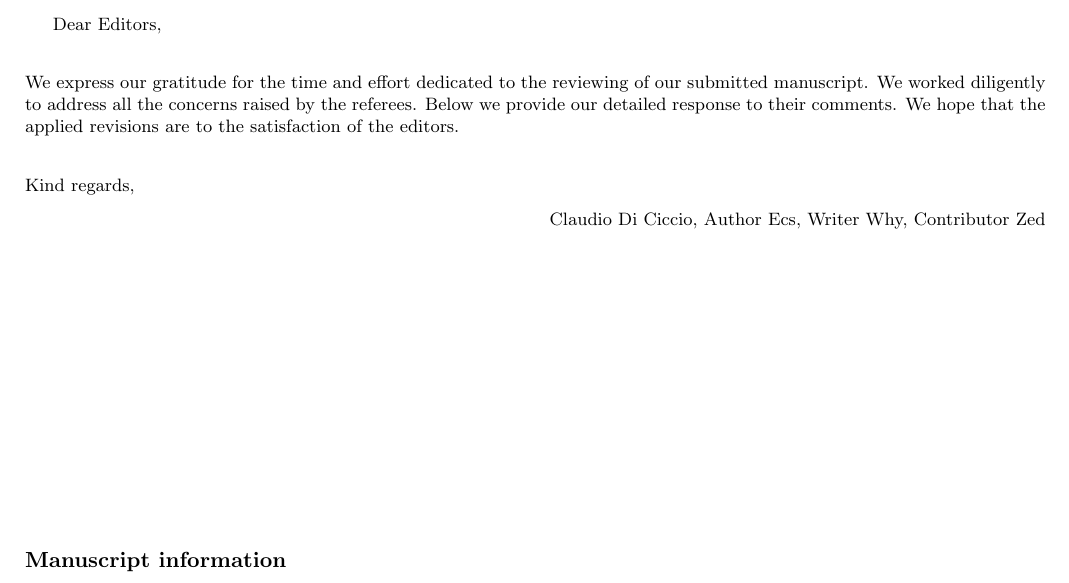
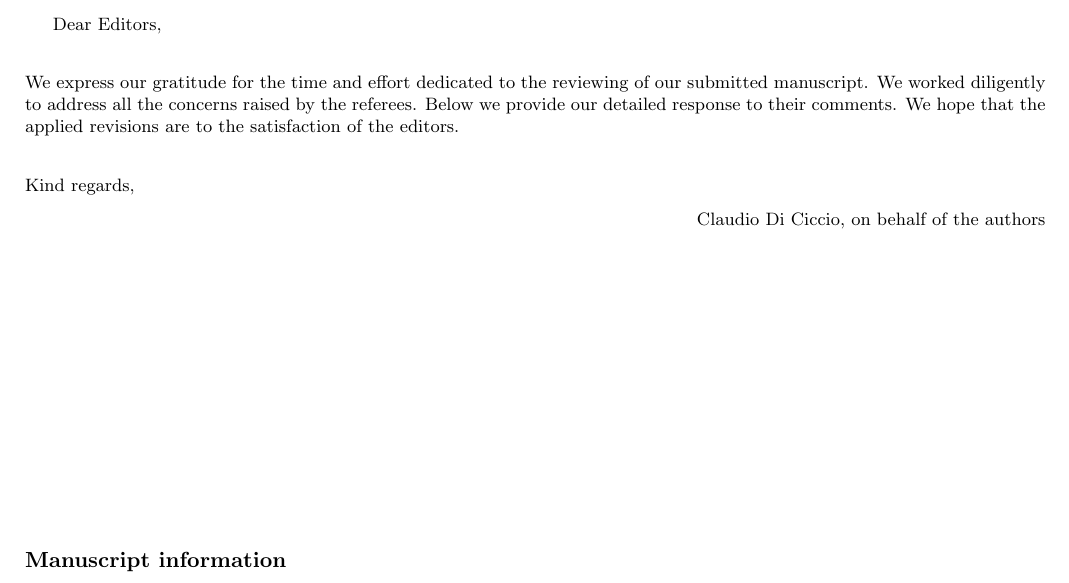
Before and after one commit to cdc08x/letter-2-reviewers-LaTeX-template, a LaTeX document (letter.tex, which reads addon/commands-for-letter-to-reviewers.tex, intro.tex): part of page 1 of 4, cut so that both start at the same text. Compiled offline with pdfLaTeX.

Commit message:
Additional environment (\EditorInChiefComment) and command (\AuthorsInSignature) added

```diff
--- a/addon/commands-for-letter-to-reviewers.tex
+++ b/addon/commands-for-letter-to-reviewers.tex
@@ -46,7 +46,9 @@
 %
 \newenvironment{AreaEditorComment}{\noindent\begin{minipage}[t]{\textwidth}\noindent \textbf{Comment \refstepcounter{commentcnt}{\thecommentcnt} (Area Editor): }\nopagebreak \begin{quotation}\noindent\begin{em}}{\end{em}\end{quotation}\vspace{1ex}\end{minipage}}
 %
-\newenvironment{EditorComment}{\noindent\begin{minipage}[t]{\textwidth}\noindent \textbf{Comment \refstepcounter{commentcnt}{\thecommentcnt} (Editor in Chief): } \begin{quotation}\noindent\begin{em}}{\end{em}\end{quotation}\vspace{1ex}\end{minipage}}
+\newenvironment{EditorComment}{\noindent\begin{minipage}[t]{\textwidth}\noindent \textbf{Comment \refstepcounter{commentcnt}{\thecommentcnt} (Editor): } \begin{quotation}\noindent\begin{em}}{\end{em}\end{quotation}\vspace{1ex}\end{minipage}}
+%
+\newenvironment{EditorInChiefComment}{\noindent\begin{minipage}[t]{\textwidth}\noindent \textbf{Comment \refstepcounter{commentcnt}{\thecommentcnt} (Editor in Chief): } \begin{quotation}\noindent\begin{em}}{\end{em}\end{quotation}\vspace{1ex}\end{minipage}}
 %
 \newenvironment{MetaReviewComment}{\noindent\begin{minipage}[t]{\textwidth}\noindent \textbf{Comment \refstepcounter{commentcnt}{\thecommentcnt} (Meta-review): } \begin{quotation}\noindent\begin{em}}{\end{em}\end{quotation}\vspace{1ex}\end{minipage}}
 %
--- a/intro.tex
+++ b/intro.tex
@@ -6,5 +6,5 @@ We hope that the applied revisions are to the satisfaction of the editors.
 \\[2em]
 Kind regards,
 \begin{flushright}
-\AuthorsInLetter
+\AuthorsInSignature
 \end{flushright}
--- a/letter.tex
+++ b/letter.tex
@@ -18,7 +18,8 @@
 \def\SpecialIssueId{{SI:CONF20XX}}
 \def\Journal{{Journal of Something}}
 
-\def\AuthorsInLetter{Claudio~{Di~Ciccio}, Author Ecs, Writer Why, Contributor Zed}
+\def\AuthorsInLetter{Claudio {Di Ciccio}, Author Ecs, Writer Why, Contributor Zed}
+\def\AuthorsInSignature{Claudio {Di Ciccio}, on behalf of the authors}
 
 
 %opening
```
